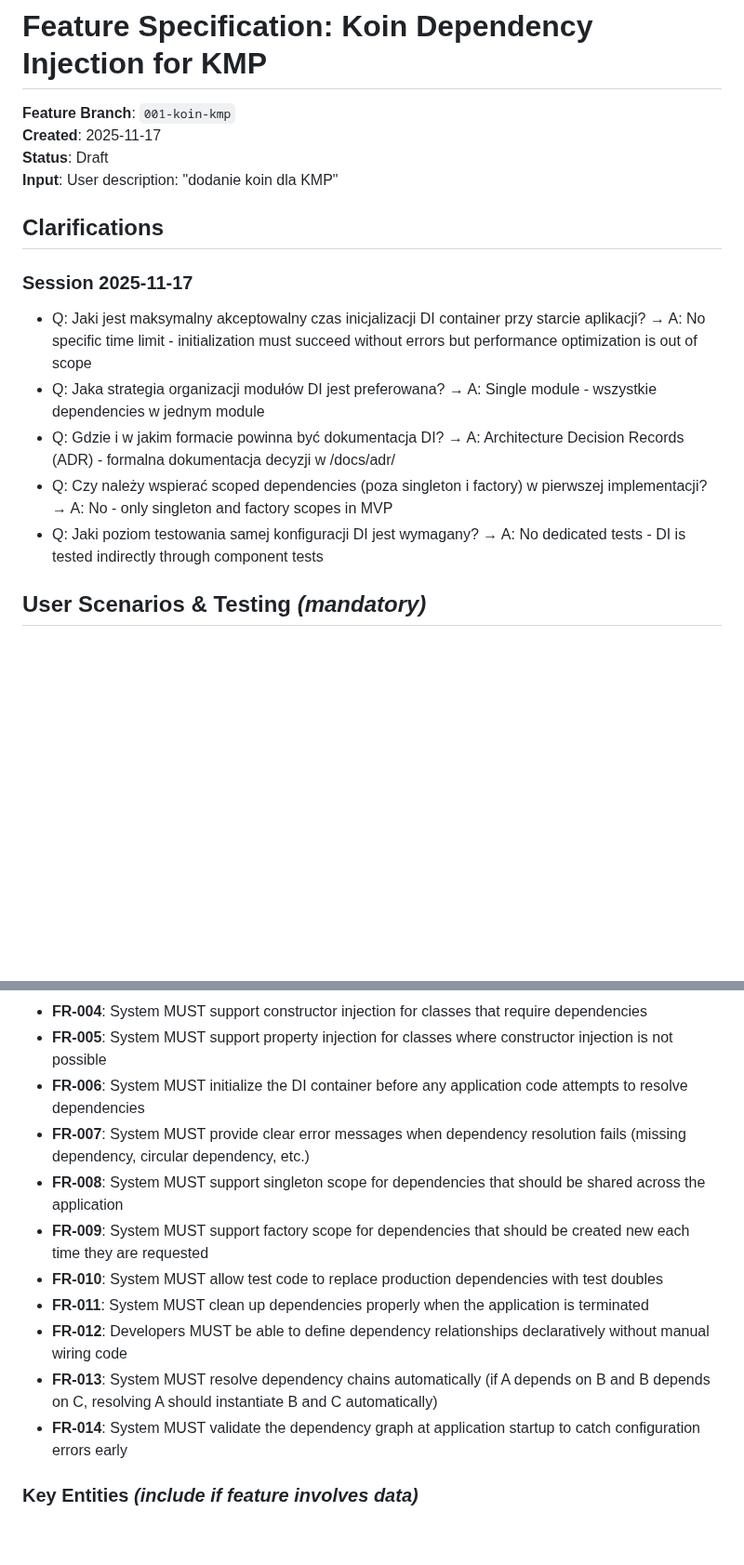
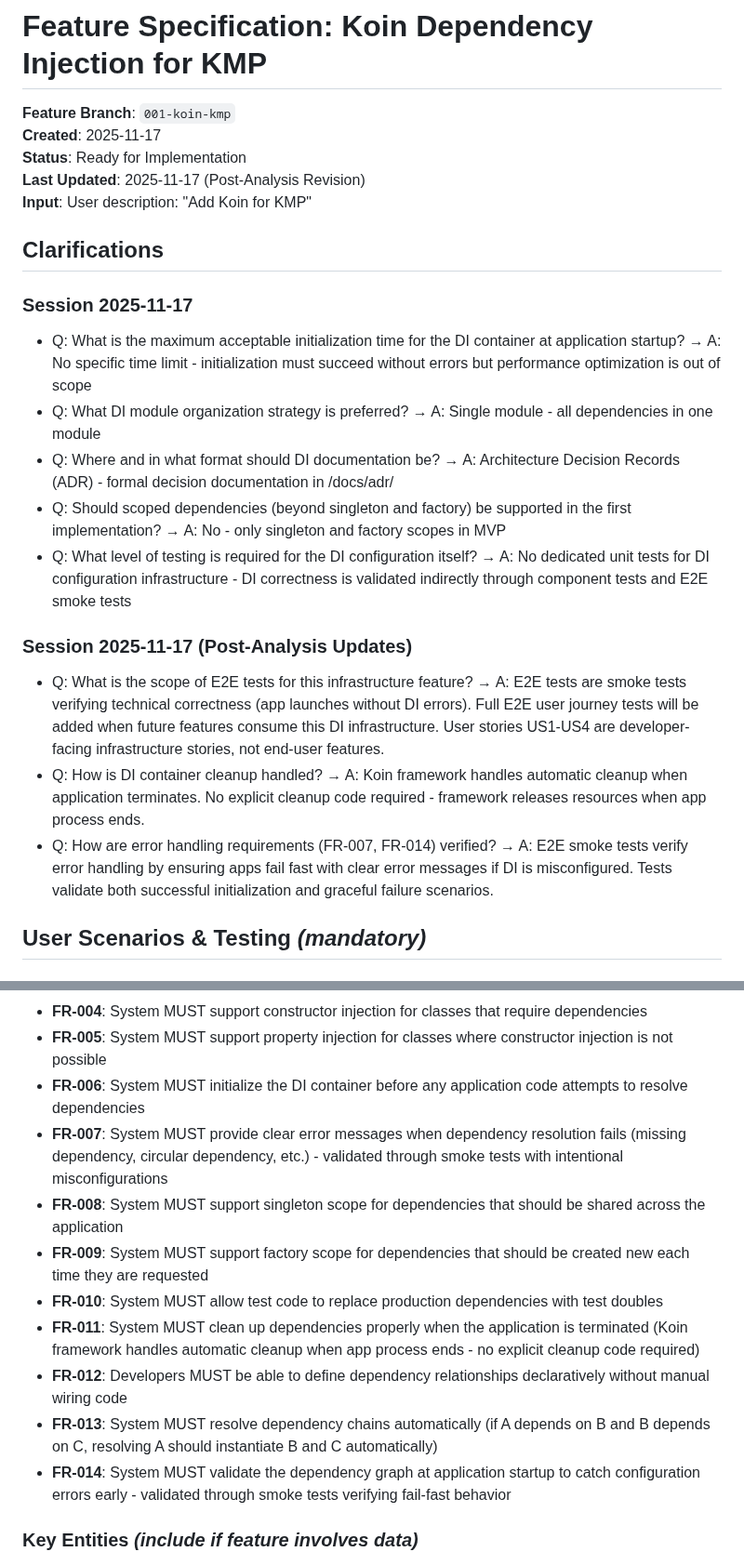
Before and after one commit to m1chalz/AI-First, a Markdown page: specs/001-koin-kmp/spec.md, 2 parts joined by grey strips. Shown at 93% size. Drawn GitHub-style; blank space fills up the shorter version.

Commit message:
[001-koin-kmp] Address top 3 analysis findings and translate spec to English
Resolve critical and medium severity issues identified in /speckit.analyze:

- C1 (CRITICAL): Clarify E2E test scope for infrastructure feature
  * Add acceptance scenarios for error handling validation
  * Document smoke test approach vs user journey tests

- G1 (MEDIUM): Document Koin automatic cleanup behavior (FR-011)

- G2 (MEDIUM): Add explicit error handling validation strategy (FR-007, FR-014)

Additional updates:
- Translate Polish clarifications to English
- Update spec status to 'Ready for Implementation'
- Update requirements checklist with revision summary

Files: spec.md, checklists/requirements.md

```diff
--- a/specs/001-koin-kmp/spec.md
+++ b/specs/001-koin-kmp/spec.md
@@ -2,18 +2,25 @@
 
 **Feature Branch**: `001-koin-kmp`
 **Created**: 2025-11-17
-**Status**: Draft
-**Input**: User description: "dodanie koin dla KMP"
+**Status**: Ready for Implementation
+**Last Updated**: 2025-11-17 (Post-Analysis Revision)
+**Input**: User description: "Add Koin for KMP"
 
 ## Clarifications
 
 ### Session 2025-11-17
 
-- Q: Jaki jest maksymalny akceptowalny czas inicjalizacji DI container przy starcie aplikacji? → A: No specific time limit - initialization must succeed without errors but performance optimization is out of scope
-- Q: Jaka strategia organizacji modułów DI jest preferowana? → A: Single module - wszystkie dependencies w jednym module
-- Q: Gdzie i w jakim formacie powinna być dokumentacja DI? → A: Architecture Decision Records (ADR) - formalna dokumentacja decyzji w /docs/adr/
-- Q: Czy należy wspierać scoped dependencies (poza singleton i factory) w pierwszej implementacji? → A: No - only singleton and factory scopes in MVP
-- Q: Jaki poziom testowania samej konfiguracji DI jest wymagany? → A: No dedicated tests - DI is tested indirectly through component tests
+- Q: What is the maximum acceptable initialization time for the DI container at application startup? → A: No specific time limit - initialization must succeed without errors but performance optimization is out of scope
+- Q: What DI module organization strategy is preferred? → A: Single module - all dependencies in one module
+- Q: Where and in what format should DI documentation be? → A: Architecture Decision Records (ADR) - formal decision documentation in /docs/adr/
+- Q: Should scoped dependencies (beyond singleton and factory) be supported in the first implementation? → A: No - only singleton and factory scopes in MVP
+- Q: What level of testing is required for the DI configuration itself? → A: No dedicated unit tests for DI configuration infrastructure - DI correctness is validated indirectly through component tests and E2E smoke tests
+
+### Session 2025-11-17 (Post-Analysis Updates)
+
+- Q: What is the scope of E2E tests for this infrastructure feature? → A: E2E tests are smoke tests verifying technical correctness (app launches without DI errors). Full E2E user journey tests will be added when future features consume this DI infrastructure. User stories US1-US4 are developer-facing infrastructure stories, not end-user features.
+- Q: How is DI container cleanup handled? → A: Koin framework handles automatic cleanup when application terminates. No explicit cleanup code required - framework releases resources when app process ends.
+- Q: How are error handling requirements (FR-007, FR-014) verified? → A: E2E smoke tests verify error handling by ensuring apps fail fast with clear error messages if DI is misconfigured. Tests validate both successful initialization and graceful failure scenarios.
 
 ## User Scenarios & Testing *(mandatory)*
 
@@ -100,14 +111,14 @@ As a developer writing unit tests, I need to replace real dependencies with test
 - **FR-004**: System MUST support constructor injection for classes that require dependencies
 - **FR-005**: System MUST support property injection for classes where constructor injection is not possible
 - **FR-006**: System MUST initialize the DI container before any application code attempts to resolve dependencies
-- **FR-007**: System MUST provide clear error messages when dependency resolution fails (missing dependency, circular dependency, etc.)
+- **FR-007**: System MUST provide clear error messages when dependency resolution fails (missing dependency, circular dependency, etc.) - validated through smoke tests with intentional misconfigurations
 - **FR-008**: System MUST support singleton scope for dependencies that should be shared across the application
 - **FR-009**: System MUST support factory scope for dependencies that should be created new each time they are requested
 - **FR-010**: System MUST allow test code to replace production dependencies with test doubles
-- **FR-011**: System MUST clean up dependencies properly when the application is terminated
+- **FR-011**: System MUST clean up dependencies properly when the application is terminated (Koin framework handles automatic cleanup when app process ends - no explicit cleanup code required)
 - **FR-012**: Developers MUST be able to define dependency relationships declaratively without manual wiring code
 - **FR-013**: System MUST resolve dependency chains automatically (if A depends on B and B depends on C, resolving A should instantiate B and C automatically)
-- **FR-014**: System MUST validate the dependency graph at application startup to catch configuration errors early
+- **FR-014**: System MUST validate the dependency graph at application startup to catch configuration errors early - validated through smoke tests verifying fail-fast behavior
 
 ### Key Entities *(include if feature involves data)*
 
```
Also changed, not shown: other parts of specs/001-koin-kmp/spec.md (+7 -1 lines), 1 other file.
